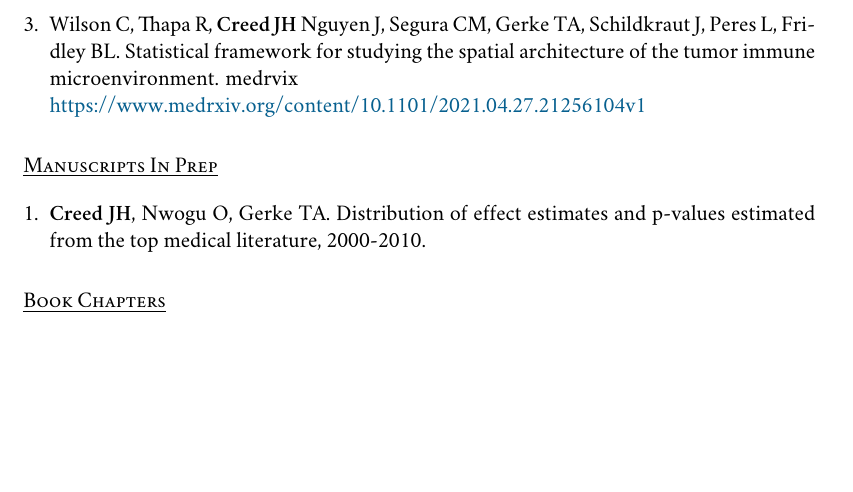
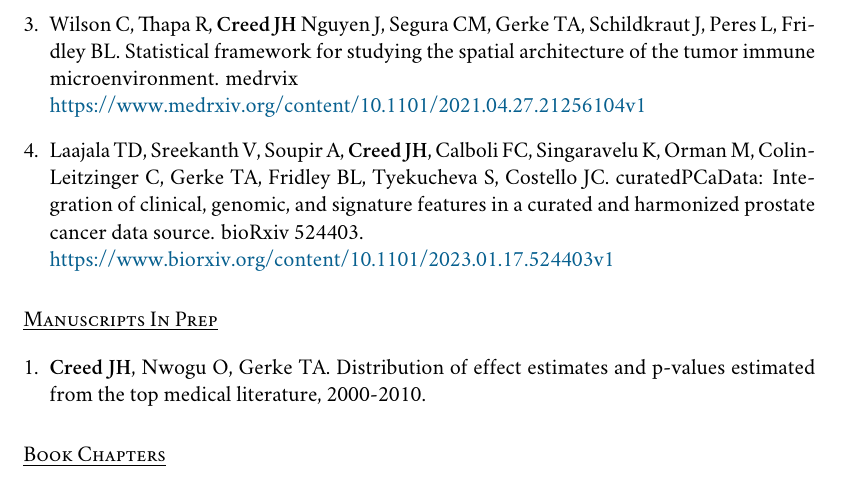
Before and after one commit to jhcreed/CV, a LaTeX CV (CV.tex): part of page 4 of 7, cut so that both start at the same text, the shorter picture padded with empty space. Compiled offline with XeLaTeX; a missing font is replaced by an installed copy or a similar font.

Commit message:
curatedPCaData: preprint

```diff
--- a/CV.tex
+++ b/CV.tex
@@ -205,6 +205,9 @@ Jan 13. PubMed PMID: 29332185; PubMed Central PMCID: PMC5924459.
 \item{} {\bf Creed JH}, Berglund AE, Rounbehler RJ, Awasthi S, Cleveland JL, Park JY, Gerke TA. Commercial gene expression tests for prostate cancer prognosis provide  paradoxical estimates of race-specific risk. bioRvix 604058. \\\href{https://www.biorxiv.org/content/10.1101/604058v1.full}{https://www.biorxiv.org/content/10.1101/604058v1.full}
 
 \item{} Wilson C, Thapa R, {\bf Creed JH} Nguyen J, Segura CM, Gerke TA, Schildkraut J, Peres L, Fridley BL. Statistical framework for studying the spatial architecture of the tumor immune microenvironment. medrvix \\\href{https://www.medrxiv.org/content/10.1101/2021.04.27.21256104v1}{https://www.medrxiv.org/content/10.1101/2021.04.27.21256104v1}
+
+\item{} Laajala TD, Sreekanth V, Soupir A, {\bf Creed JH}, Calboli FC, Singaravelu K, Orman M, Colin-Leitzinger C, Gerke TA, Fridley BL, Tyekucheva S, Costello JC. curatedPCaData: Integration of clinical, genomic, and signature features in a curated and harmonized prostate cancer data source. bioRxiv 524403. \\\href{https://www.biorxiv.org/content/10.1101/2023.01.17.524403v1}{https://www.biorxiv.org/content/10.1101/2023.01.17.524403v1}
+
 \end{enumerate}
 
 \section*{Manuscripts In Prep}
```
Also changed, not shown: CV.pdf.
